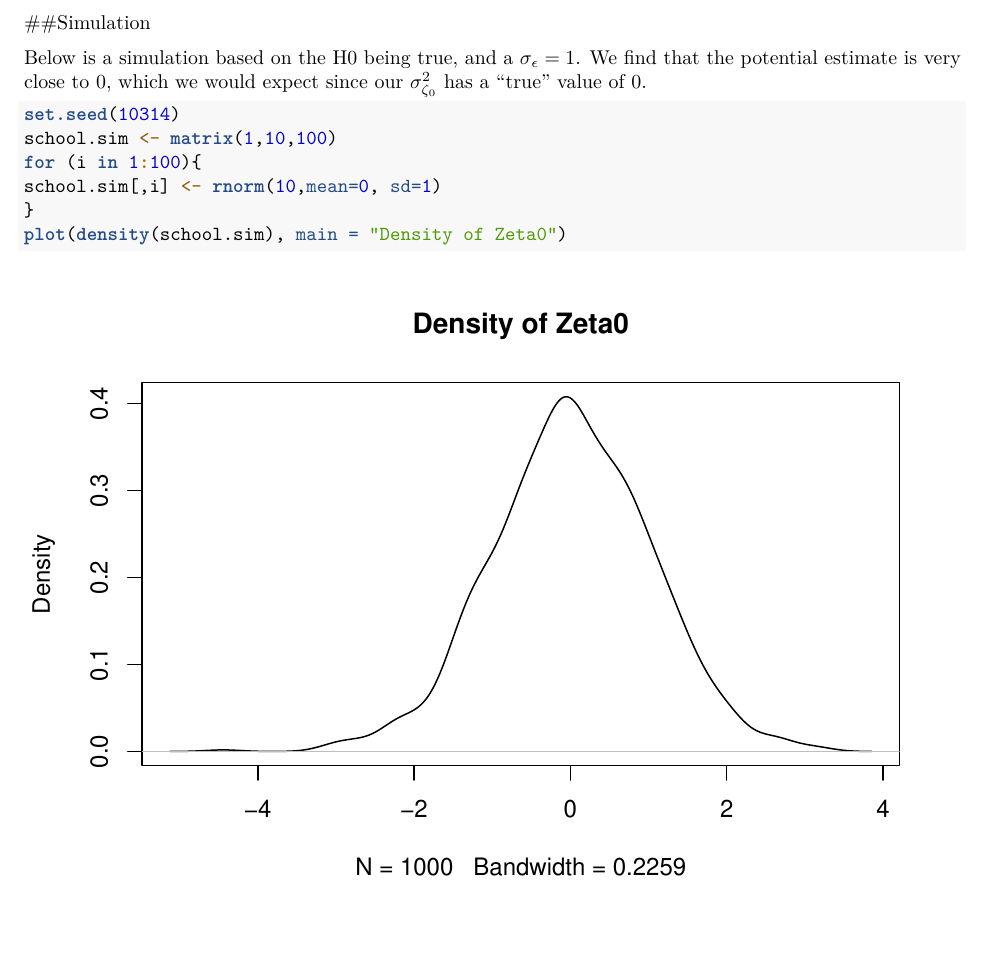
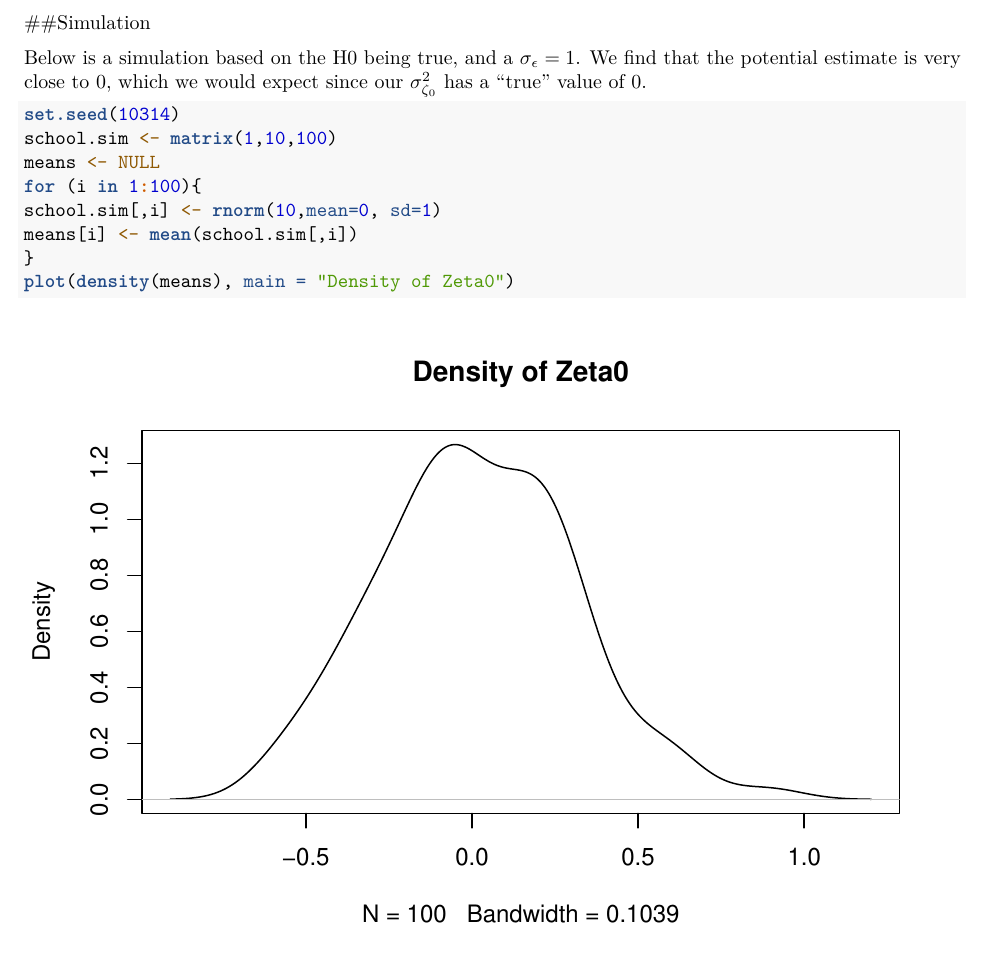
Before and after one commit to CClingain/MLM_Group_Project, an R Markdown document (Part2-C.Rmd): part of page 3 of 7, cut so that both start at the same text, the shorter picture padded with empty space. Rendered offline with R 4.5, knitr and Pandoc, then LaTeX, with nearby package versions; some code elsewhere in the file could not run offline.

Commit message:
Make final changes

````diff
--- a/Part2-C.Rmd
+++ b/Part2-C.Rmd
@@ -97,7 +97,9 @@ Below is a simulation based on the H0 being true, and a $\sigma_{\epsilon} = 1$.
 ```{r blups simulation}
 set.seed(10314)
 school.sim <- matrix(1,10,100)
+means <- NULL
 for (i in 1:100){
 school.sim[,i] <- rnorm(10,mean=0, sd=1)
+means[i] <- mean(school.sim[,i])
 }
-plot(density(school.sim), main = "Density of Zeta0")
+plot(density(means), main = "Density of Zeta0")
````
Also changed, not shown: Part2-C.pdf, Part2-C.Rmd (3 more changed lines).
